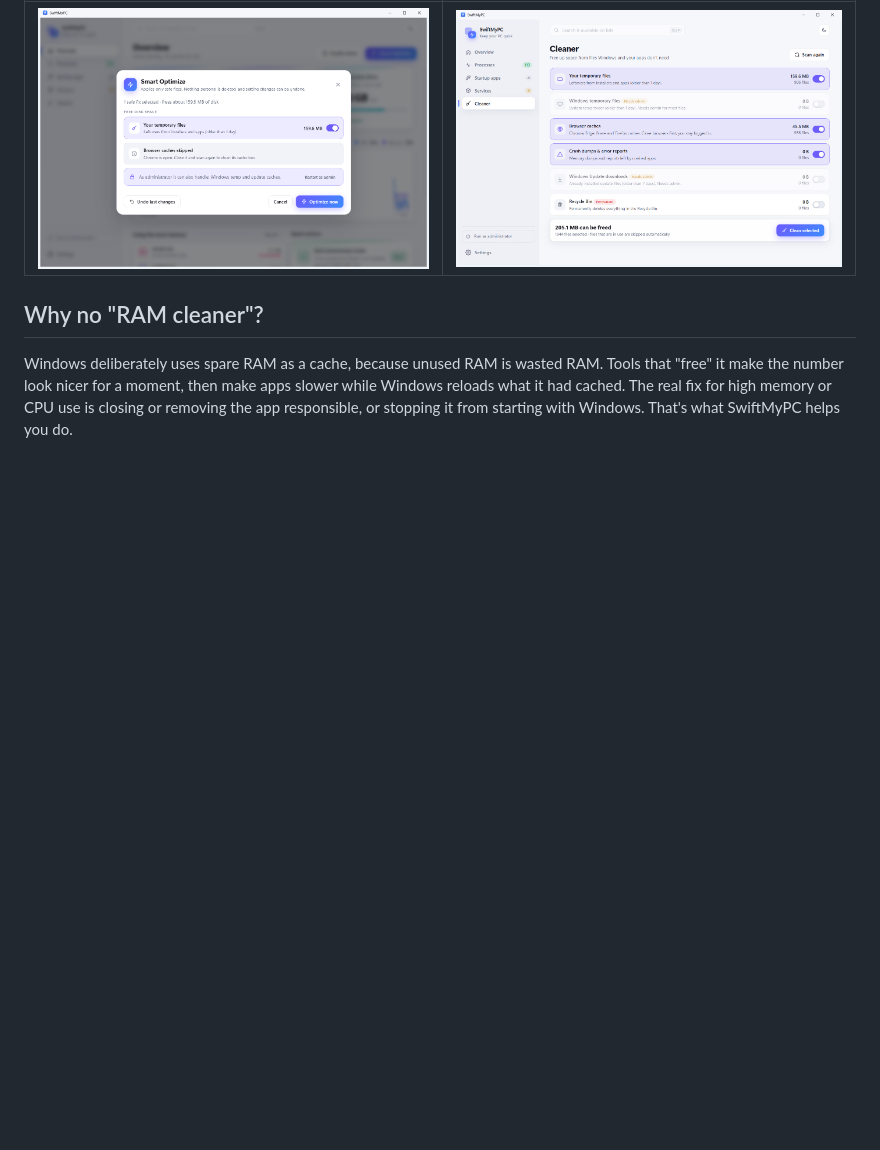
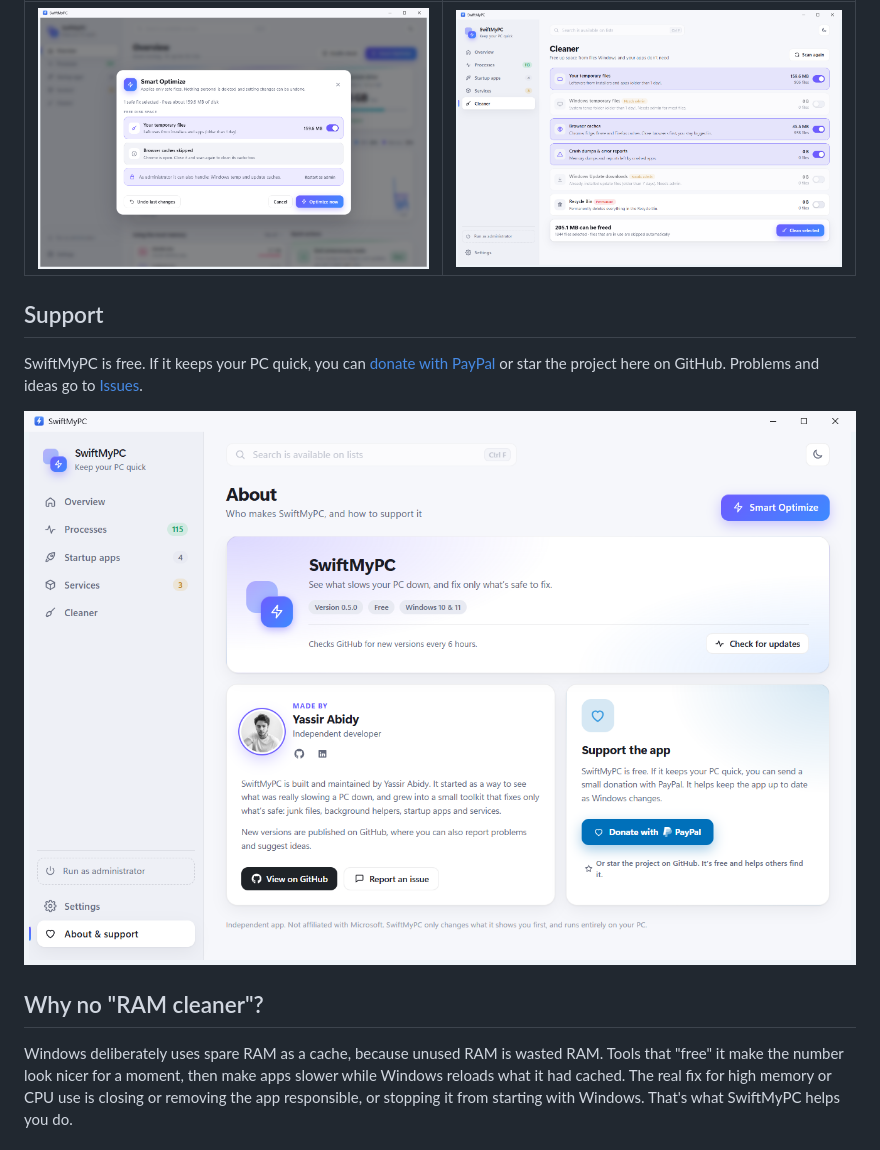
Before and after one commit to yassirabidy/SwiftMyPC, a Markdown page: README.md, the part around the change. Rendered like a GitHub page; pictures changed too: docs/about.png (added); blank space fills up the shorter version.

```diff
--- a/README.md
+++ b/README.md
@@ -26,6 +26,12 @@ A calm, Windows 11-style interface with light and dark themes (follows Windows,
 | Smart Optimize | Cleaner |
 |---|---|
 | ![Smart Optimize](docs/optimize.png) | ![Cleaner](docs/cleaner.png) |
+
+## Support
+
+SwiftMyPC is free. If it keeps your PC quick, you can [donate with PayPal](https://paypal.me/yassirabidy) or star the project here on GitHub. Problems and ideas go to [Issues](https://github.com/yassirabidy/SwiftMyPC/issues).
+
+![About & support](docs/about.png)
 
 ## Why no "RAM cleaner"?
 
```
Also changed, not shown: 6 other files.
